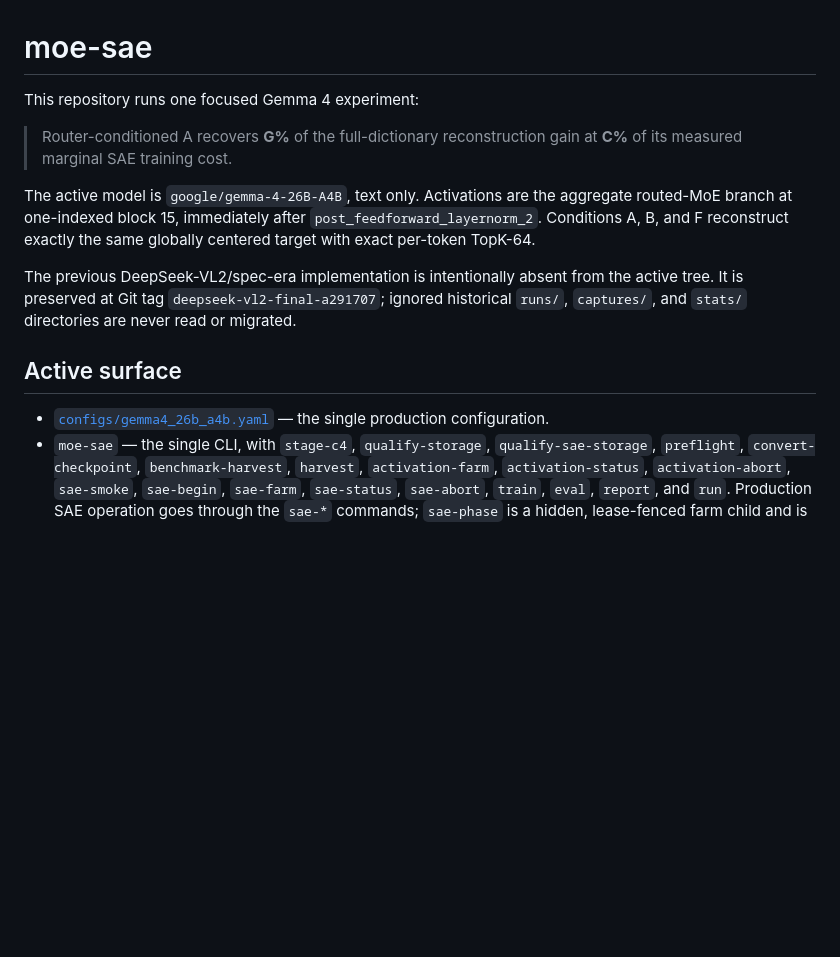
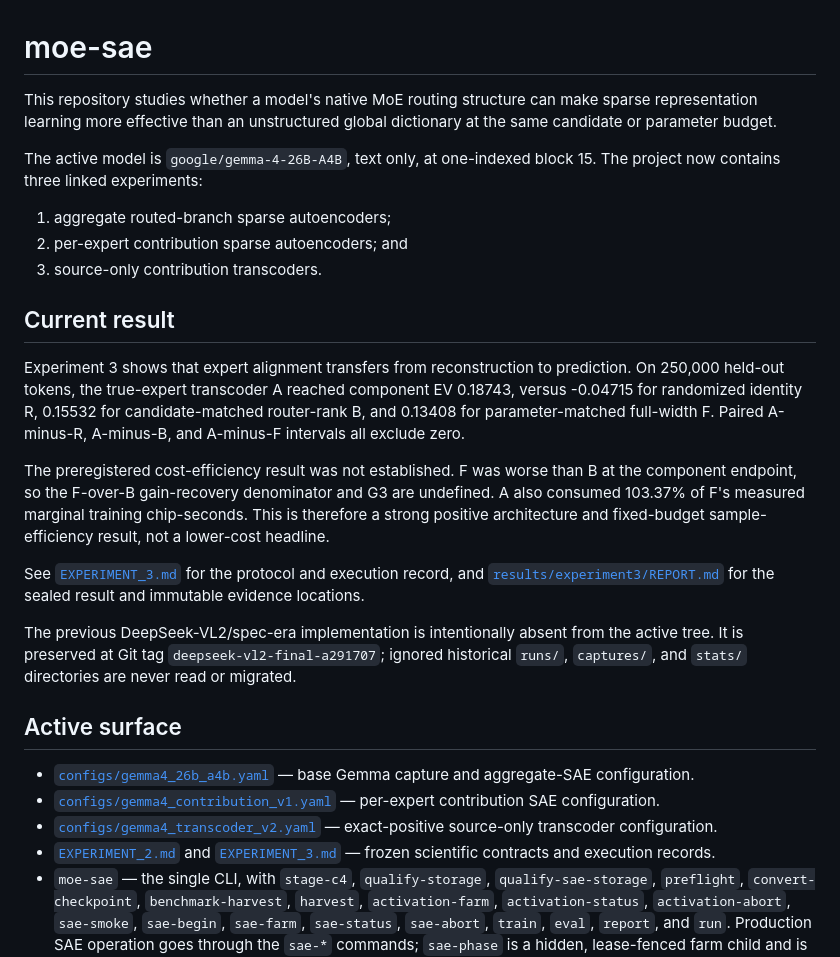
Before and after one commit to andrewbistras/moe-sae, a Markdown page: README.md, the part around the change. Drawn GitHub-style; blank space fills up the shorter version.

Commit message:
Record Experiment 3 transcoder result

```diff
--- a/README.md
+++ b/README.md
@@ -1,14 +1,33 @@
 # moe-sae
 
-This repository runs one focused Gemma 4 experiment:
+This repository studies whether a model's native MoE routing structure can
+make sparse representation learning more effective than an unstructured
+global dictionary at the same candidate or parameter budget.
 
-> Router-conditioned A recovers **G%** of the full-dictionary reconstruction
-> gain at **C%** of its measured marginal SAE training cost.
+The active model is `google/gemma-4-26B-A4B`, text only, at one-indexed block
+15. The project now contains three linked experiments:
 
-The active model is `google/gemma-4-26B-A4B`, text only. Activations are the
-aggregate routed-MoE branch at one-indexed block 15, immediately after
-`post_feedforward_layernorm_2`. Conditions A, B, and F reconstruct exactly the
-same globally centered target with exact per-token TopK-64.
+1. aggregate routed-branch sparse autoencoders;
+2. per-expert contribution sparse autoencoders; and
+3. source-only contribution transcoders.
+
+## Current result
+
+Experiment 3 shows that expert alignment transfers from reconstruction to
+prediction. On 250,000 held-out tokens, the true-expert transcoder A reached
+component EV 0.18743, versus -0.04715 for randomized identity R, 0.15532 for
+candidate-matched router-rank B, and 0.13408 for parameter-matched full-width
+F. Paired A-minus-R, A-minus-B, and A-minus-F intervals all exclude zero.
+
+The preregistered cost-efficiency result was not established. F was worse than
+B at the component endpoint, so the F-over-B gain-recovery denominator and G3
+are undefined. A also consumed 103.37% of F's measured marginal training
+chip-seconds. This is therefore a strong positive architecture and
+fixed-budget sample-efficiency result, not a lower-cost headline.
+
+See [`EXPERIMENT_3.md`](EXPERIMENT_3.md) for the protocol and execution record,
+and [`results/experiment3/REPORT.md`](results/experiment3/REPORT.md) for the
+sealed result and immutable evidence locations.
 
 The previous DeepSeek-VL2/spec-era implementation is intentionally absent from
 the active tree. It is preserved at Git tag
@@ -17,8 +36,15 @@ the active tree. It is preserved at Git tag
 
 ## Active surface
 
-- [`configs/gemma4_26b_a4b.yaml`](configs/gemma4_26b_a4b.yaml) — the single
-  production configuration.
+- [`configs/gemma4_26b_a4b.yaml`](configs/gemma4_26b_a4b.yaml) — base Gemma
+  capture and aggregate-SAE configuration.
+- [`configs/gemma4_contribution_v1.yaml`](configs/gemma4_contribution_v1.yaml)
+  — per-expert contribution SAE configuration.
+- [`configs/gemma4_transcoder_v2.yaml`](configs/gemma4_transcoder_v2.yaml) —
+  exact-positive source-only transcoder configuration.
+- [`EXPERIMENT_2.md`](EXPERIMENT_2.md) and
+  [`EXPERIMENT_3.md`](EXPERIMENT_3.md) — frozen scientific contracts and
+  execution records.
 - `moe-sae` — the single CLI, with `stage-c4`, `qualify-storage`,
   `qualify-sae-storage`, `preflight`,
   `convert-checkpoint`, `benchmark-harvest`, `harvest`, `activation-farm`,
```
Also changed, not shown: EXPERIMENT_3.md (+64 -5 lines), results/experiment3/REPORT.md (added, +102 -0 lines).
